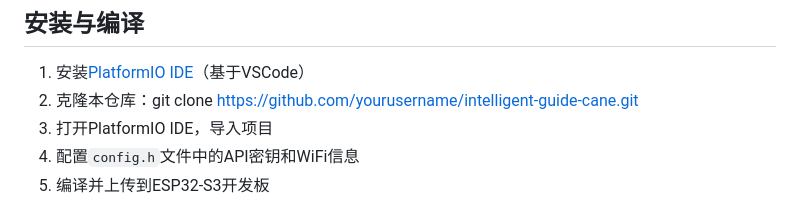
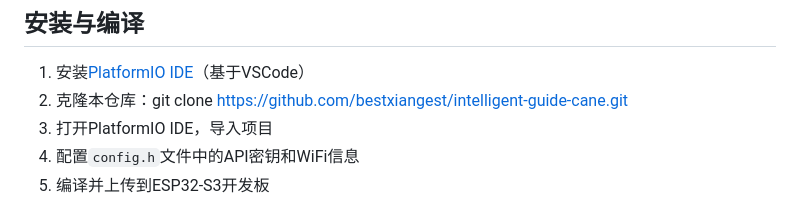
Before and after one commit to bestxiangest/Intelligent-Guide-Cane, a Markdown page: readme.md, the part around the change. Drawn GitHub-style.

```diff
--- a/readme.md
+++ b/readme.md
@@ -52,7 +52,7 @@
 ## 安装与编译
 
 1. 安装[PlatformIO IDE](https://platformio.org/platformio-ide)（基于VSCode）
-2. 克隆本仓库：git clone https://github.com/yourusername/intelligent-guide-cane.git
+2. 克隆本仓库：git clone https://github.com/bestxiangest/intelligent-guide-cane.git
 3. 打开PlatformIO IDE，导入项目
 4. 配置`config.h`文件中的API密钥和WiFi信息
 5. 编译并上传到ESP32-S3开发板
```
